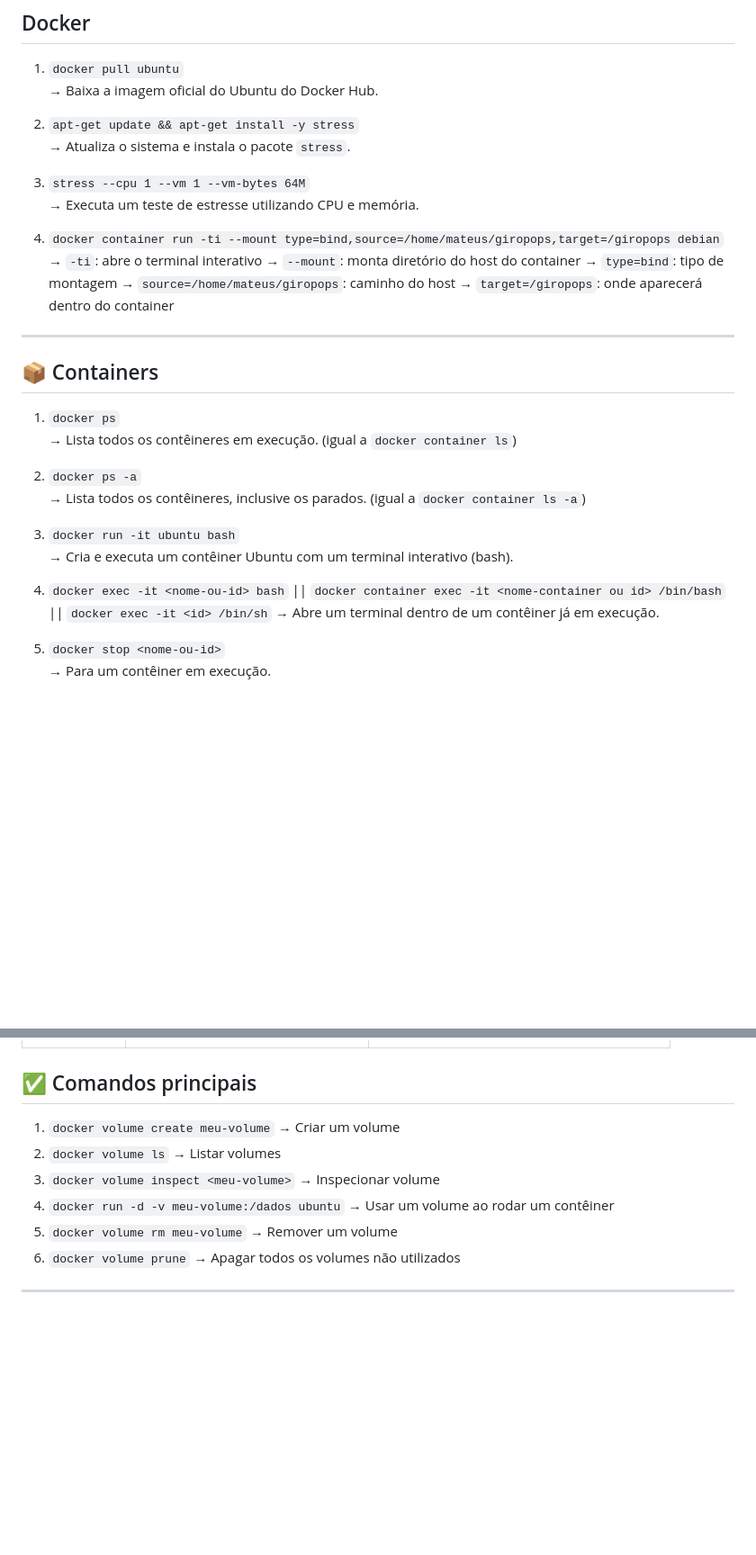
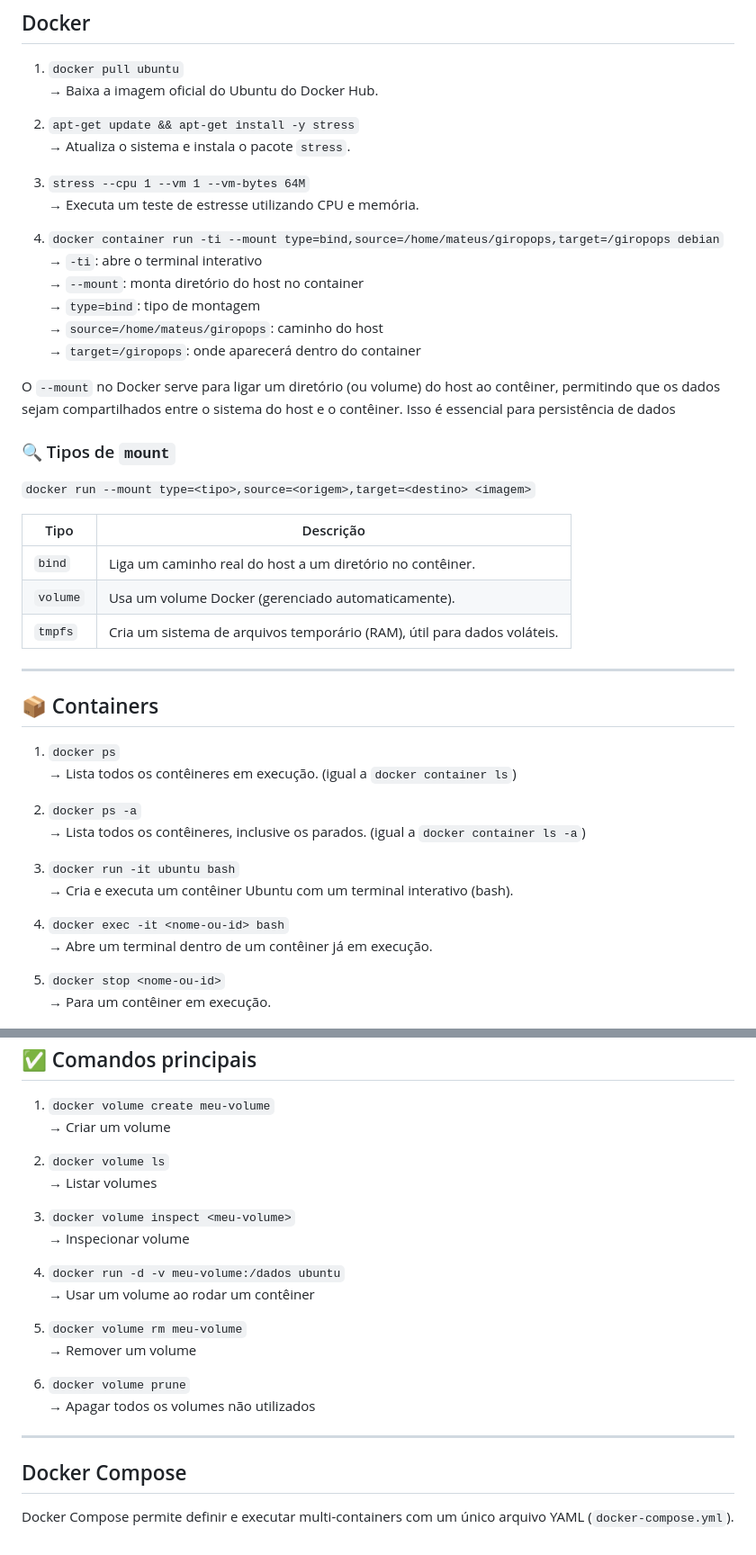
Before and after one commit to Mateus-Alencar/devops-notebook, a Markdown page: Docker/apostila - docker.md, 2 parts joined by grey strips. Shown: that part at 90% size. GitHub-like rendering; blank space fills up the shorter version.

```diff
--- a/Docker/apostila - docker.md
+++ b/Docker/apostila - docker.md
@@ -51,13 +67,24 @@ Utilizando uma analogia com `POO`, podemos comparar um container a um objeto (in
 3. `stress --cpu 1 --vm 1 --vm-bytes 64M`
    → Executa um teste de estresse utilizando CPU e memória.
 
-4. `docker container run -ti --mount type=bind,source=/home/mateus/giropops,target=/giropops debian`\
+4. `docker container run -ti --mount type=bind,source=/home/mateus/giropops,target=/giropops debian`
    → `-ti`: abre o terminal interativo
-   → `--mount`: monta diretório do host do container
-      → `type=bind`: tipo de montagem
-      → `source=/home/mateus/giropops`: caminho do host
-      → `target=/giropops`: onde aparecerá dentro do container
+   → `--mount`: monta diretório do host no container
+   → `type=bind`: tipo de montagem
+   → `source=/home/mateus/giropops`: caminho do host
+   → `target=/giropops`: onde aparecerá dentro do container
 
+O `--mount` no Docker serve para ligar um diretório (ou volume) do host ao contêiner, permitindo que os dados sejam compartilhados entre o sistema do host e o contêiner. Isso é essencial para persistência de dados
+
+### 🔍 Tipos de `mount`
+
+`docker run --mount type=<tipo>,source=<origem>,target=<destino> <imagem>`
+
+| Tipo          | Descrição                                                               |
+|---------------|-------------------------------------------------------------------------|
+| `bind`        | Liga um caminho real do host a um diretório no contêiner.               |
+| `volume`      | 	Usa um volume Docker (gerenciado automaticamente).                   |
+| `tmpfs`       |Cria um sistema de arquivos temporário (RAM), útil para dados voláteis.  |
 ---
 
 ## 📦 Containers
@@ -71,7 +98,7 @@ Utilizando uma analogia com `POO`, podemos comparar um container a um objeto (in
 3. `docker run -it ubuntu bash`
    → Cria e executa um contêiner Ubuntu com um terminal interativo (bash).
 
-4. `docker exec -it <nome-ou-id> bash`  || `docker container exec -it <nome-container ou id> /bin/bash` || `docker exec -it <id> /bin/sh`
+4. `docker exec -it <nome-ou-id> bash`
    → Abre um terminal dentro de um contêiner já em execução.
 
 5. `docker stop <nome-ou-id>`
@@ -141,14 +172,24 @@ Volumes são a forma recomendada pelo Docker para armazenar dados persistentes.
 
 1. `docker volume create meu-volume`
    → Criar um volume
+
 2. `docker volume ls`
    → Listar volumes
+
 3. `docker volume inspect <meu-volume>`
    → Inspecionar volume
+
 4. `docker run -d -v meu-volume:/dados ubuntu`
    → Usar um volume ao rodar um contêiner
+
 5. `docker volume rm meu-volume`
    → Remover um volume
+
 6. `docker volume prune`
    → Apagar todos os volumes não utilizados
+
 ---
+
+## Docker Compose
+
+Docker Compose permite definir e executar multi-containers com um único arquivo YAML (`docker-compose.yml`).
```
Also changed, not shown: other parts of Docker/apostila - docker.md (+42 -22 lines).
